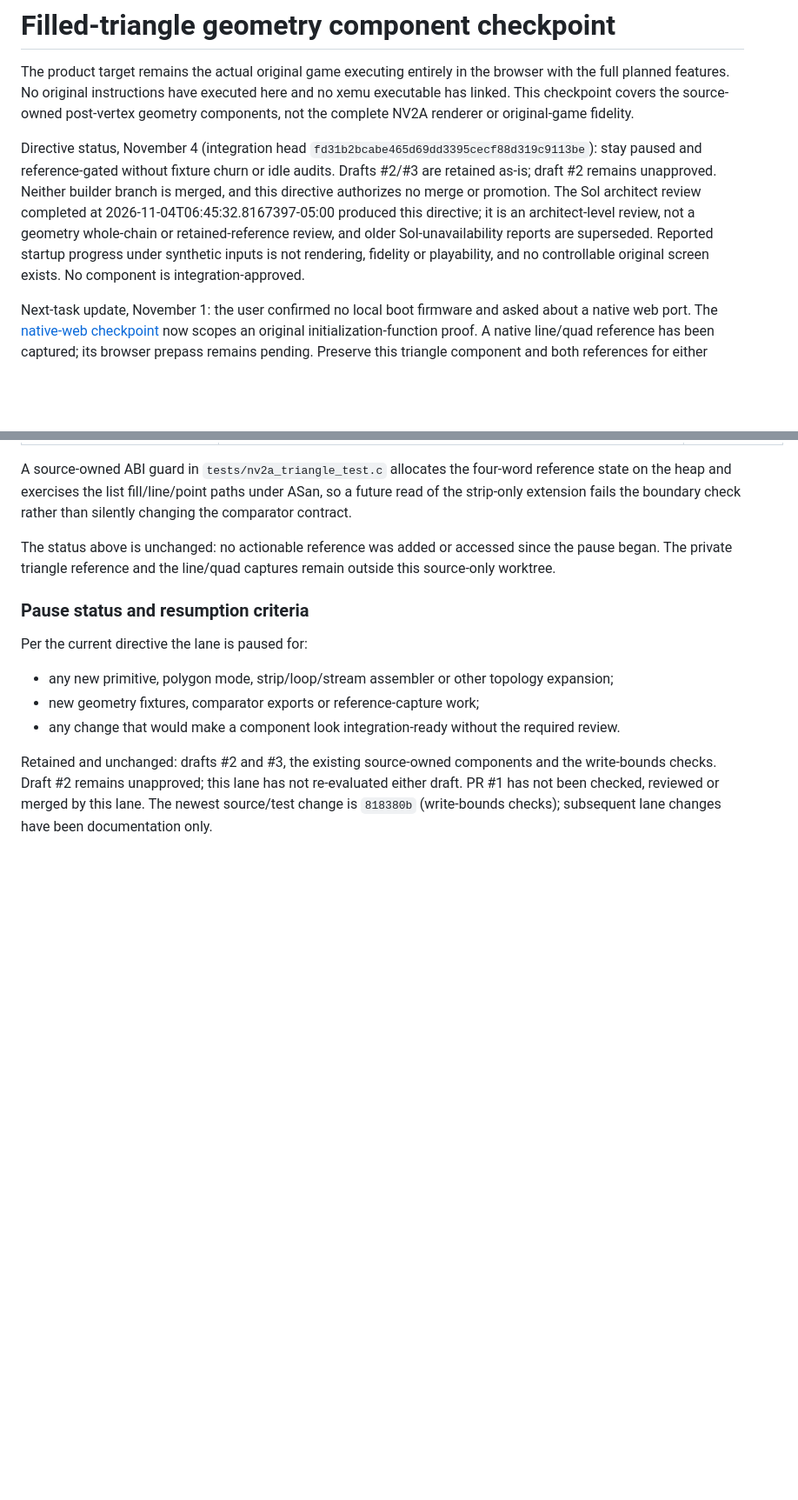
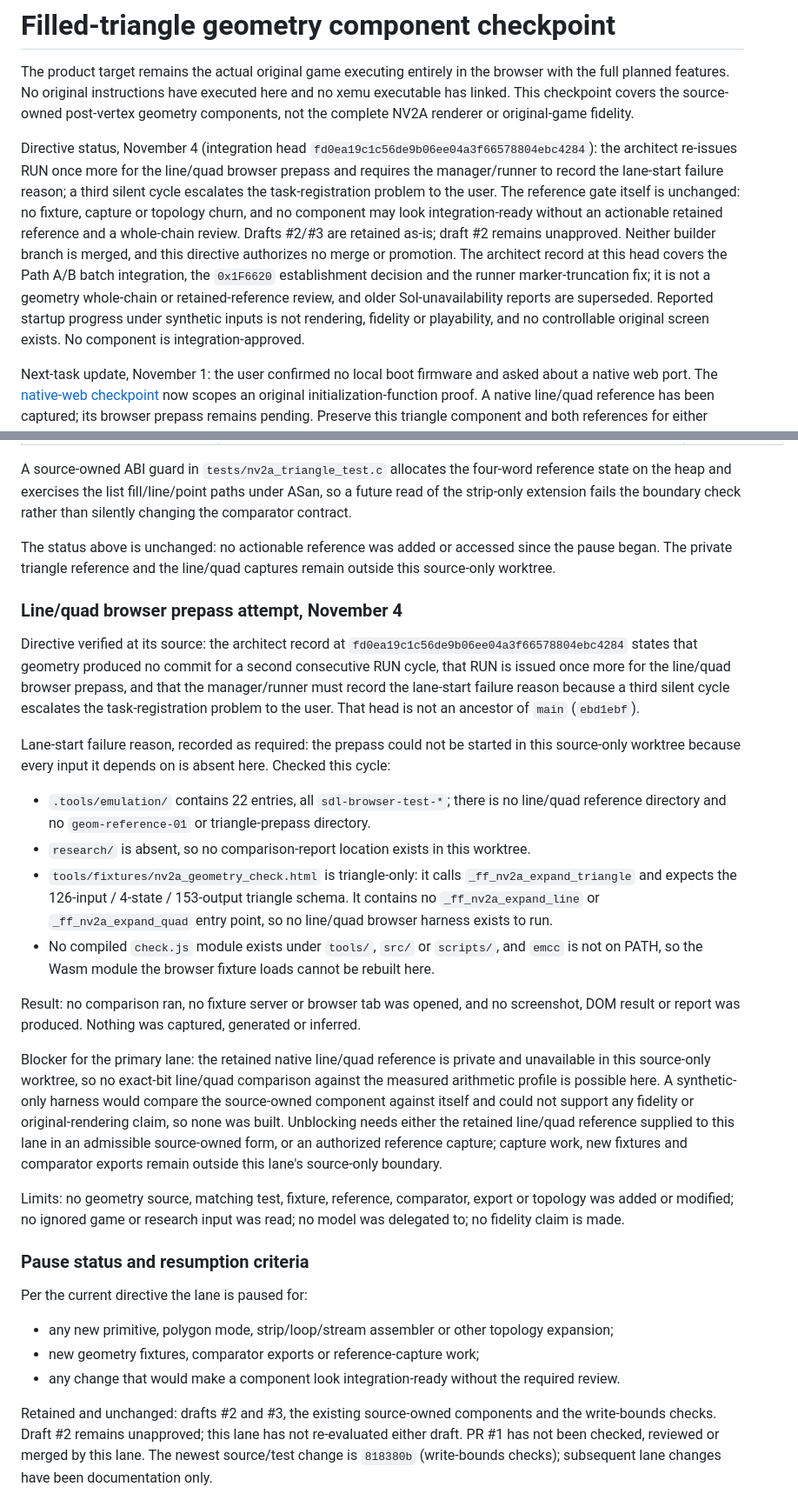
Before and after one commit to Jdiller-86/fuzion-frenzy-web-port, a Markdown page: docs/NV2A_GEOMETRY_CHECKPOINT.md, 2 parts joined by grey strips. Shown at 87% size. Drawn GitHub-style; blank space fills up the shorter version.

Commit message:
Record the blocked line/quad prepass attempt
Attempt the architect's re-issued line/quad browser prepass at integration head fd0ea19 and record the lane-start failure reason it requires: this source-only worktree holds no line/quad reference (22 sdl-browser-test entries only, research/ absent), the only geometry fixture is triangle-only with no line/quad entry point, and no compiled check.js or emcc exists to build the Wasm module. No comparison, fixture server, capture or report was produced, and a synthetic-only harness was rejected because it would compare the component against itself and could not support a fidelity claim. Documentation only; no geometry source, matching test, fixture, reference, comparator or topology changed, no ignored game or research input was read, no model was delegated to, and PR #1 remains untouched.

```diff
--- a/docs/NV2A_GEOMETRY_CHECKPOINT.md
+++ b/docs/NV2A_GEOMETRY_CHECKPOINT.md
@@ -2,7 +2,7 @@
 
 The product target remains the actual original game executing entirely in the browser with the full planned features. No original instructions have executed here and no xemu executable has linked. This checkpoint covers the source-owned post-vertex geometry components, not the complete NV2A renderer or original-game fidelity.
 
-Directive status, November 4 (integration head `fd31b2bcabe465d69dd3395cecf88d319c9113be`): stay paused and reference-gated without fixture churn or idle audits. Drafts #2/#3 are retained as-is; draft #2 remains unapproved. Neither builder branch is merged, and this directive authorizes no merge or promotion. The Sol architect review completed at 2026-11-04T06:45:32.8167397-05:00 produced this directive; it is an architect-level review, not a geometry whole-chain or retained-reference review, and older Sol-unavailability reports are superseded. Reported startup progress under synthetic inputs is not rendering, fidelity or playability, and no controllable original screen exists. No component is integration-approved.
+Directive status, November 4 (integration head `fd0ea19c1c56de9b06ee04a3f66578804ebc4284`): the architect re-issues RUN once more for the line/quad browser prepass and requires the manager/runner to record the lane-start failure reason; a third silent cycle escalates the task-registration problem to the user. The reference gate itself is unchanged: no fixture, capture or topology churn, and no component may look integration-ready without an actionable retained reference and a whole-chain review. Drafts #2/#3 are retained as-is; draft #2 remains unapproved. Neither builder branch is merged, and this directive authorizes no merge or promotion. The architect record at this head covers the Path A/B batch integration, the `0x1F6620` establishment decision and the runner marker-truncation fix; it is not a geometry whole-chain or retained-reference review, and older Sol-unavailability reports are superseded. Reported startup progress under synthetic inputs is not rendering, fidelity or playability, and no controllable original screen exists. No component is integration-approved.
 
 Next-task update, November 1: the user confirmed no local boot firmware and asked about a native web port. The [native-web checkpoint](NATIVE_WEB_FEASIBILITY.md) now scopes an original initialization-function proof. A native line/quad reference has been captured; its browser prepass remains pending. Preserve this triangle component and both references for either runtime route.
 
@@ -175,6 +175,23 @@ A source-owned ABI guard in `tests/nv2a_triangle_test.c` allocates the four-word
 
 The status above is unchanged: no actionable reference was added or accessed since the pause began. The private triangle reference and the line/quad captures remain outside this source-only worktree.
 
+### Line/quad browser prepass attempt, November 4
+
+Directive verified at its source: the architect record at `fd0ea19c1c56de9b06ee04a3f66578804ebc4284` states that geometry produced no commit for a second consecutive RUN cycle, that RUN is issued once more for the line/quad browser prepass, and that the manager/runner must record the lane-start failure reason because a third silent cycle escalates the task-registration problem to the user. That head is not an ancestor of `main` (`ebd1ebf`).
+
+Lane-start failure reason, recorded as required: the prepass could not be started in this source-only worktree because every input it depends on is absent here. Checked this cycle:
+
+- `.tools/emulation/` contains 22 entries, all `sdl-browser-test-*`; there is no line/quad reference directory and no `geom-reference-01` or triangle-prepass directory.
+- `research/` is absent, so no comparison-report location exists in this worktree.
+- `tools/fixtures/nv2a_geometry_check.html` is triangle-only: it calls `_ff_nv2a_expand_triangle` and expects the 126-input / 4-state / 153-output triangle schema. It contains no `_ff_nv2a_expand_line` or `_ff_nv2a_expand_quad` entry point, so no line/quad browser harness exists to run.
+- No compiled `check.js` module exists under `tools/`, `src/` or `scripts/`, and `emcc` is not on PATH, so the Wasm module the browser fixture loads cannot be rebuilt here.
+
+Result: no comparison ran, no fixture server or browser tab was opened, and no screenshot, DOM result or report was produced. Nothing was captured, generated or inferred.
+
+Blocker for the primary lane: the retained native line/quad reference is private and unavailable in this source-only worktree, so no exact-bit line/quad comparison against the measured arithmetic profile is possible here. A synthetic-only harness would compare the source-owned component against itself and could not support any fidelity or original-rendering claim, so none was built. Unblocking needs either the retained line/quad reference supplied to this lane in an admissible source-owned form, or an authorized reference capture; capture work, new fixtures and comparator exports remain outside this lane's source-only boundary.
+
+Limits: no geometry source, matching test, fixture, reference, comparator, export or topology was added or modified; no ignored game or research input was read; no model was delegated to; no fidelity claim is made.
+
 ### Pause status and resumption criteria
 
 Per the current directive the lane is paused for:
```
Also changed, not shown: other parts of docs/NV2A_GEOMETRY_CHECKPOINT.md (+1 -1 lines).
